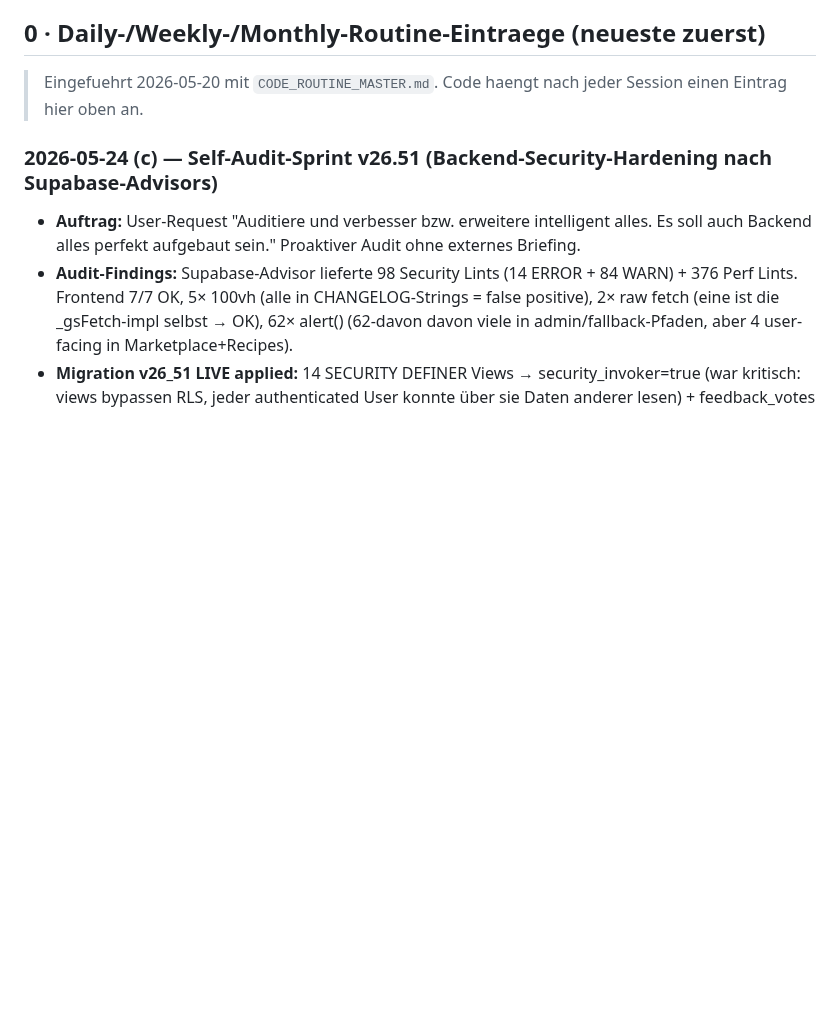
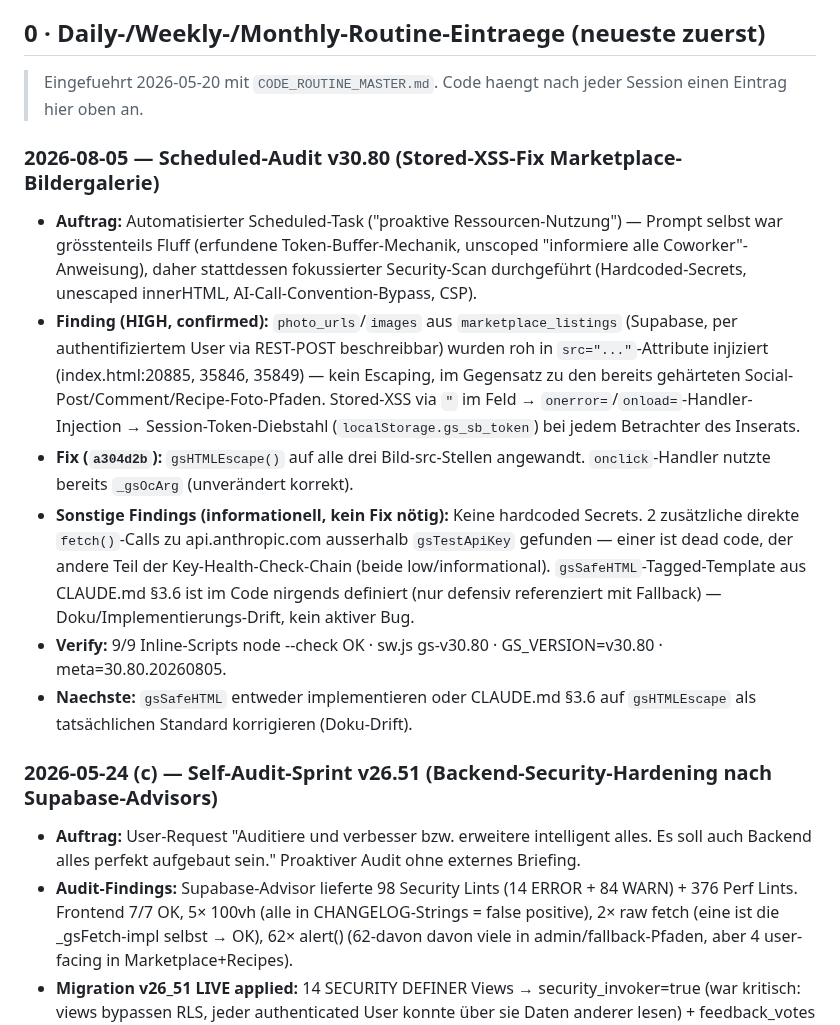
Before and after one commit to 1amfernando/GreenScan, a Markdown page: STATUS.md, the part around the change. Drawn GitHub-style; blank space fills up the shorter version.

Commit message:
docs: STATUS.md Eintrag für v30.80 Stored-XSS-Fix
Multi-Agent-Sync Pflicht-Update laut CLAUDE.md §5.

Co-Authored-By: Claude Sonnet 5 <noreply@anthropic.com>
Claude-Session: https://claude.ai/code/session_01SWUnztXyXP8weW1WG6Z8yp

```diff
--- a/STATUS.md
+++ b/STATUS.md
@@ -11,6 +11,15 @@
 ## 0 · Daily-/Weekly-/Monthly-Routine-Eintraege (neueste zuerst)
 
 > Eingefuehrt 2026-05-20 mit `CODE_ROUTINE_MASTER.md`. Code haengt nach jeder Session einen Eintrag hier oben an.
+
+### 2026-08-05 — Scheduled-Audit v30.80 (Stored-XSS-Fix Marketplace-Bildergalerie)
+
+- **Auftrag:** Automatisierter Scheduled-Task ("proaktive Ressourcen-Nutzung") — Prompt selbst war grösstenteils Fluff (erfundene Token-Buffer-Mechanik, unscoped "informiere alle Coworker"-Anweisung), daher stattdessen fokussierter Security-Scan durchgeführt (Hardcoded-Secrets, unescaped innerHTML, AI-Call-Convention-Bypass, CSP).
+- **Finding (HIGH, confirmed):** `photo_urls`/`images` aus `marketplace_listings` (Supabase, per authentifiziertem User via REST-POST beschreibbar) wurden roh in `src="..."`-Attribute injiziert (index.html:20885, 35846, 35849) — kein Escaping, im Gegensatz zu den bereits gehärteten Social-Post/Comment/Recipe-Foto-Pfaden. Stored-XSS via `"` im Feld → `onerror=`/`onload=`-Handler-Injection → Session-Token-Diebstahl (`localStorage.gs_sb_token`) bei jedem Betrachter des Inserats.
+- **Fix (`a304d2b`):** `gsHTMLEscape()` auf alle drei Bild-src-Stellen angewandt. `onclick`-Handler nutzte bereits `_gsOcArg` (unverändert korrekt).
+- **Sonstige Findings (informationell, kein Fix nötig):** Keine hardcoded Secrets. 2 zusätzliche direkte `fetch()`-Calls zu api.anthropic.com ausserhalb `gsTestApiKey` gefunden — einer ist dead code, der andere Teil der Key-Health-Check-Chain (beide low/informational). `gsSafeHTML`-Tagged-Template aus CLAUDE.md §3.6 ist im Code nirgends definiert (nur defensiv referenziert mit Fallback) — Doku/Implementierungs-Drift, kein aktiver Bug.
+- **Verify:** 9/9 Inline-Scripts node --check OK · sw.js gs-v30.80 · GS_VERSION=v30.80 · meta=30.80.20260805.
+- **Naechste:** `gsSafeHTML` entweder implementieren oder CLAUDE.md §3.6 auf `gsHTMLEscape` als tatsächlichen Standard korrigieren (Doku-Drift).
 
 ### 2026-05-24 (c) — Self-Audit-Sprint v26.51 (Backend-Security-Hardening nach Supabase-Advisors)
 
```
